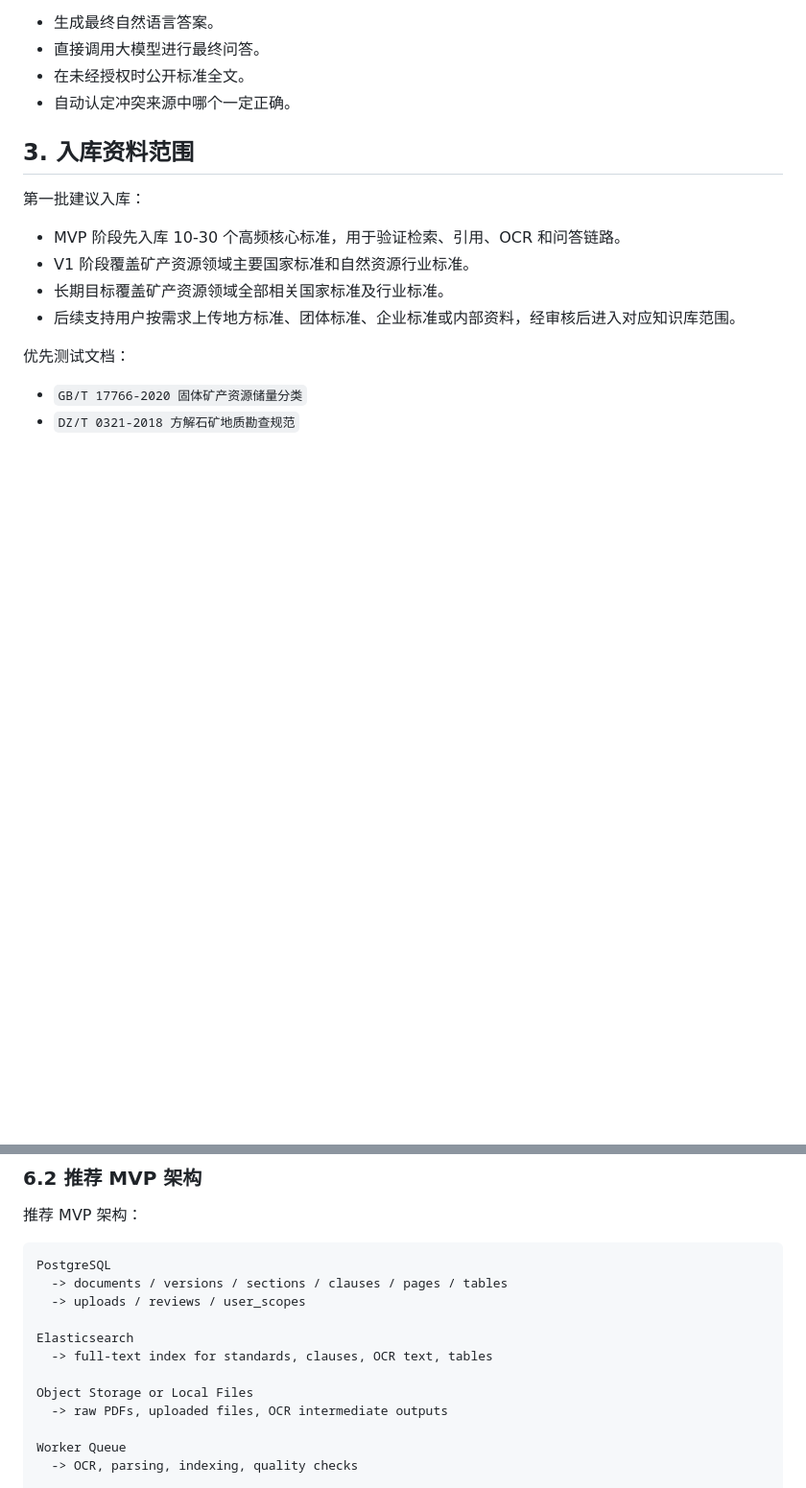
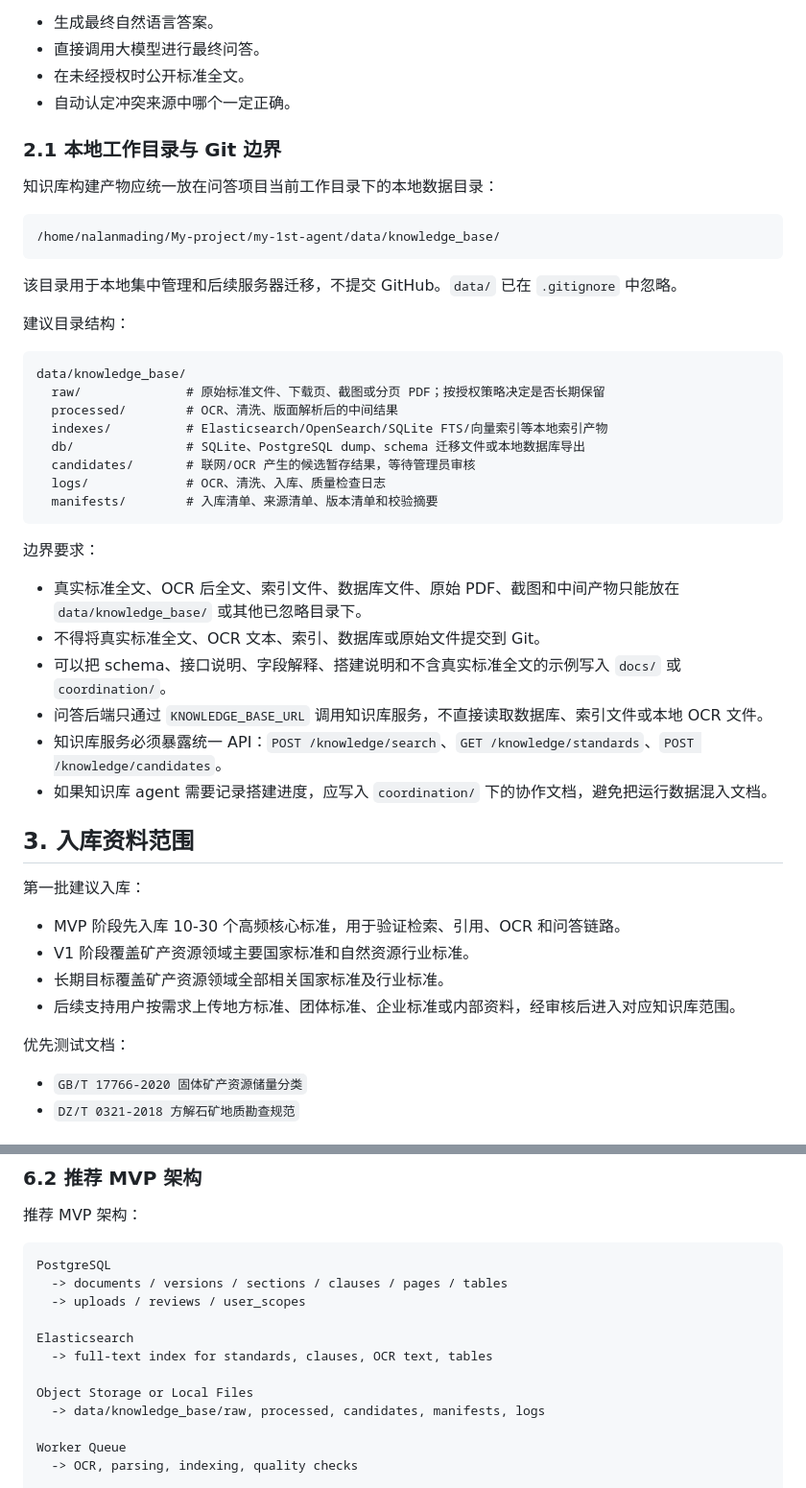
Before and after one commit to MartinNalan/kuangbiao-agent, a Markdown page: docs/KNOWLEDGE_BASE_REQUIREMENTS.md, 2 parts joined by grey strips. Shown at 96% size. GitHub-like rendering; blank space fills up the shorter version.

Commit message:
Document local knowledge base data boundary

````diff
--- a/docs/KNOWLEDGE_BASE_REQUIREMENTS.md
+++ b/docs/KNOWLEDGE_BASE_REQUIREMENTS.md
@@ -41,6 +41,38 @@
 - 直接调用大模型进行最终问答。
 - 在未经授权时公开标准全文。
 - 自动认定冲突来源中哪个一定正确。
+
+### 2.1 本地工作目录与 Git 边界
+
+知识库构建产物应统一放在问答项目当前工作目录下的本地数据目录：
+
+```text
+/home/nalanmading/My-project/my-1st-agent/data/knowledge_base/
+```
+
+该目录用于本地集中管理和后续服务器迁移，不提交 GitHub。`data/` 已在 `.gitignore` 中忽略。
+
+建议目录结构：
+
+```text
+data/knowledge_base/
+  raw/              # 原始标准文件、下载页、截图或分页 PDF；按授权策略决定是否长期保留
+  processed/        # OCR、清洗、版面解析后的中间结果
+  indexes/          # Elasticsearch/OpenSearch/SQLite FTS/向量索引等本地索引产物
+  db/               # SQLite、PostgreSQL dump、schema 迁移文件或本地数据库导出
+  candidates/       # 联网/OCR 产生的候选暂存结果，等待管理员审核
+  logs/             # OCR、清洗、入库、质量检查日志
+  manifests/        # 入库清单、来源清单、版本清单和校验摘要
+```
+
+边界要求：
+
+- 真实标准全文、OCR 后全文、索引文件、数据库文件、原始 PDF、截图和中间产物只能放在 `data/knowledge_base/` 或其他已忽略目录下。
+- 不得将真实标准全文、OCR 文本、索引、数据库或原始文件提交到 Git。
+- 可以把 schema、接口说明、字段解释、搭建说明和不含真实标准全文的示例写入 `docs/` 或 `coordination/`。
+- 问答后端只通过 `KNOWLEDGE_BASE_URL` 调用知识库服务，不直接读取数据库、索引文件或本地 OCR 文件。
+- 知识库服务必须暴露统一 API：`POST /knowledge/search`、`GET /knowledge/standards`、`POST /knowledge/candidates`。
+- 如果知识库 agent 需要记录搭建进度，应写入 `coordination/` 下的协作文档，避免把运行数据混入文档。
 
 ## 3. 入库资料范围
 
@@ -124,7 +156,7 @@ Elasticsearch
   -> full-text index for standards, clauses, OCR text, tables
 
 Object Storage or Local Files
-  -> raw PDFs, uploaded files, OCR intermediate outputs
+  -> data/knowledge_base/raw, processed, candidates, manifests, logs
 
 Worker Queue
   -> OCR, parsing, indexing, quality checks
````
